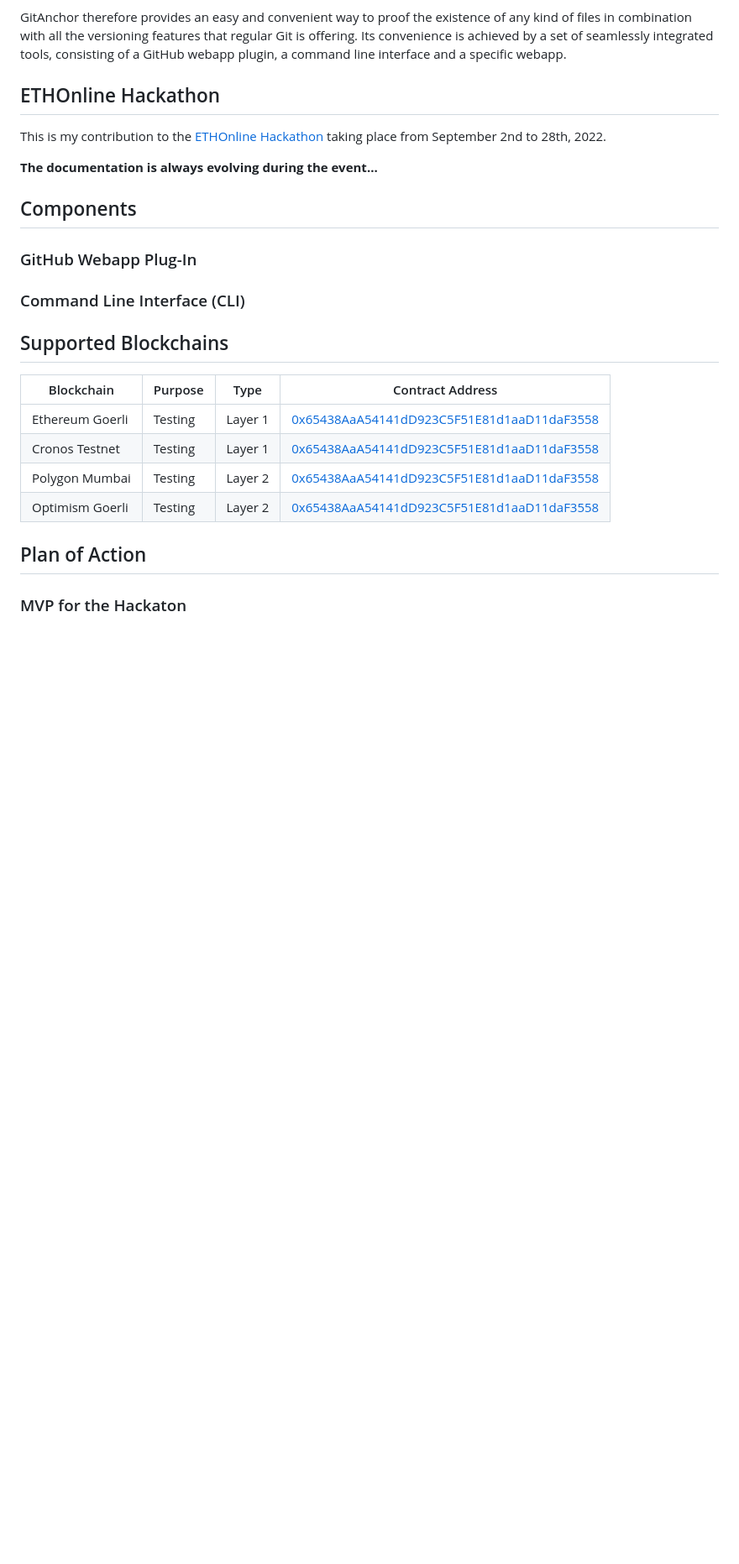
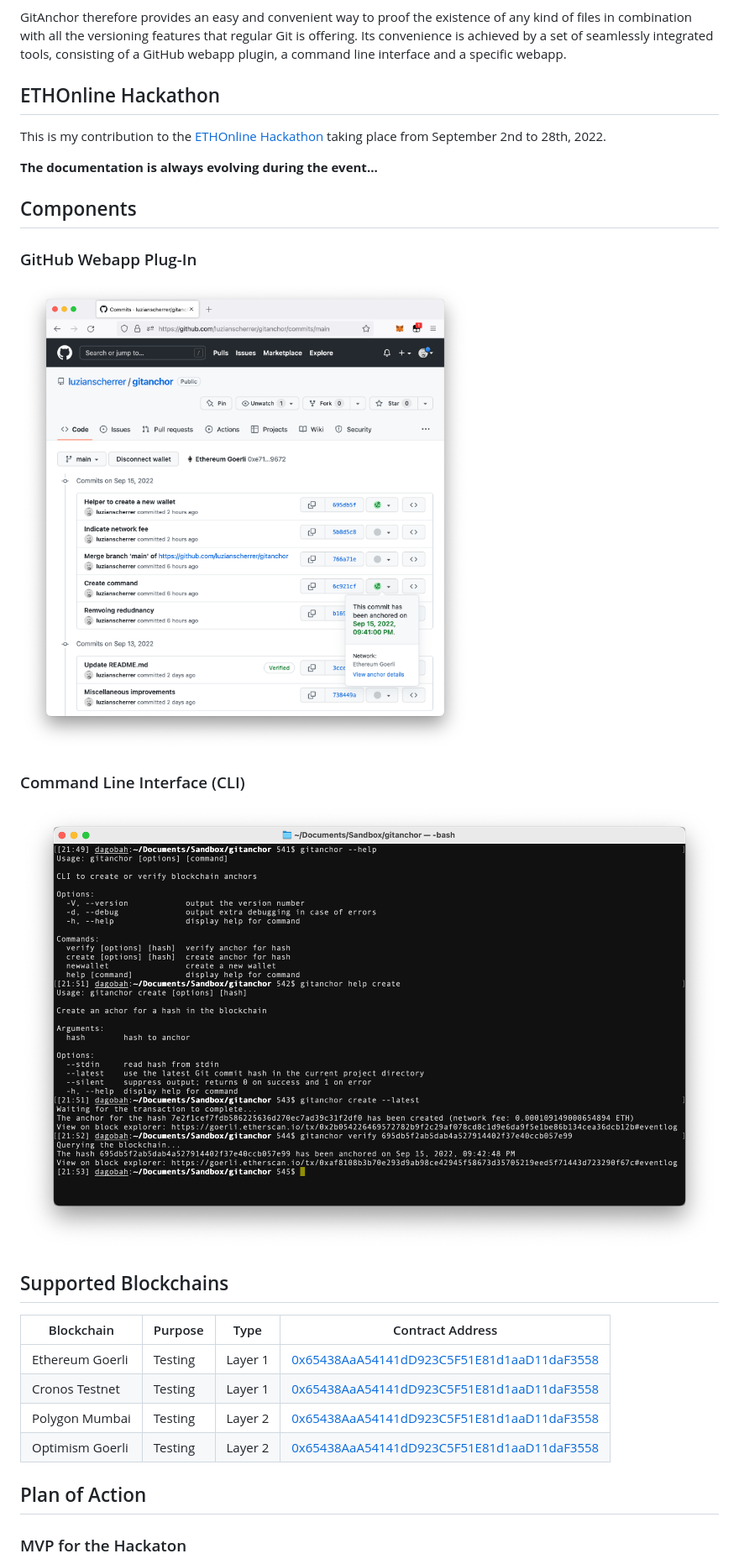
Before and after one commit to luzianscherrer/gitanchor, a Markdown page: README.md, the part around the change. Shown: that part at 84% size. GitHub-like rendering; pictures changed too: assets/screenshots/cli.png (added); blank space fills up the shorter version.

Commit message:
Screenshots

```diff
--- a/README.md
+++ b/README.md
@@ -20,7 +20,12 @@ This is my contribution to the [ETHOnline Hackathon](https://online.ethglobal.co
 
 ### GitHub Webapp Plug-In
 
+![Screenshot of the Github Plug-In](/assets/screenshots/github-plugin.png?raw=true "Github plug-in connected to Ethereum Goerli")
+
 ### Command Line Interface (CLI)
+
+![Screenshot of the CLI](/assets/screenshots/cli.png?raw=true "Screenshot of the CLI showing various operations")
+
 
 ## Supported Blockchains
 
```
Also changed, not shown: 2 other files.
